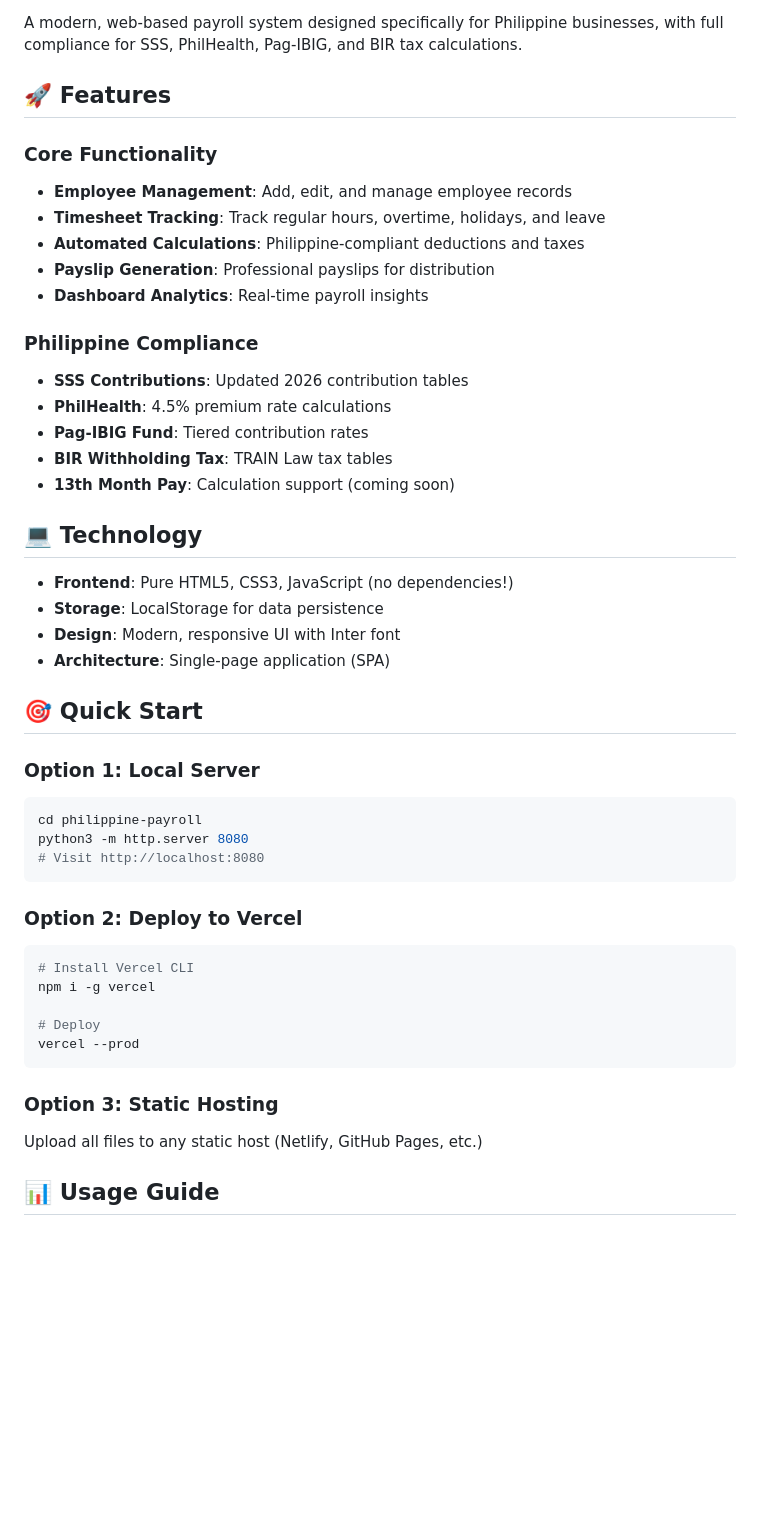
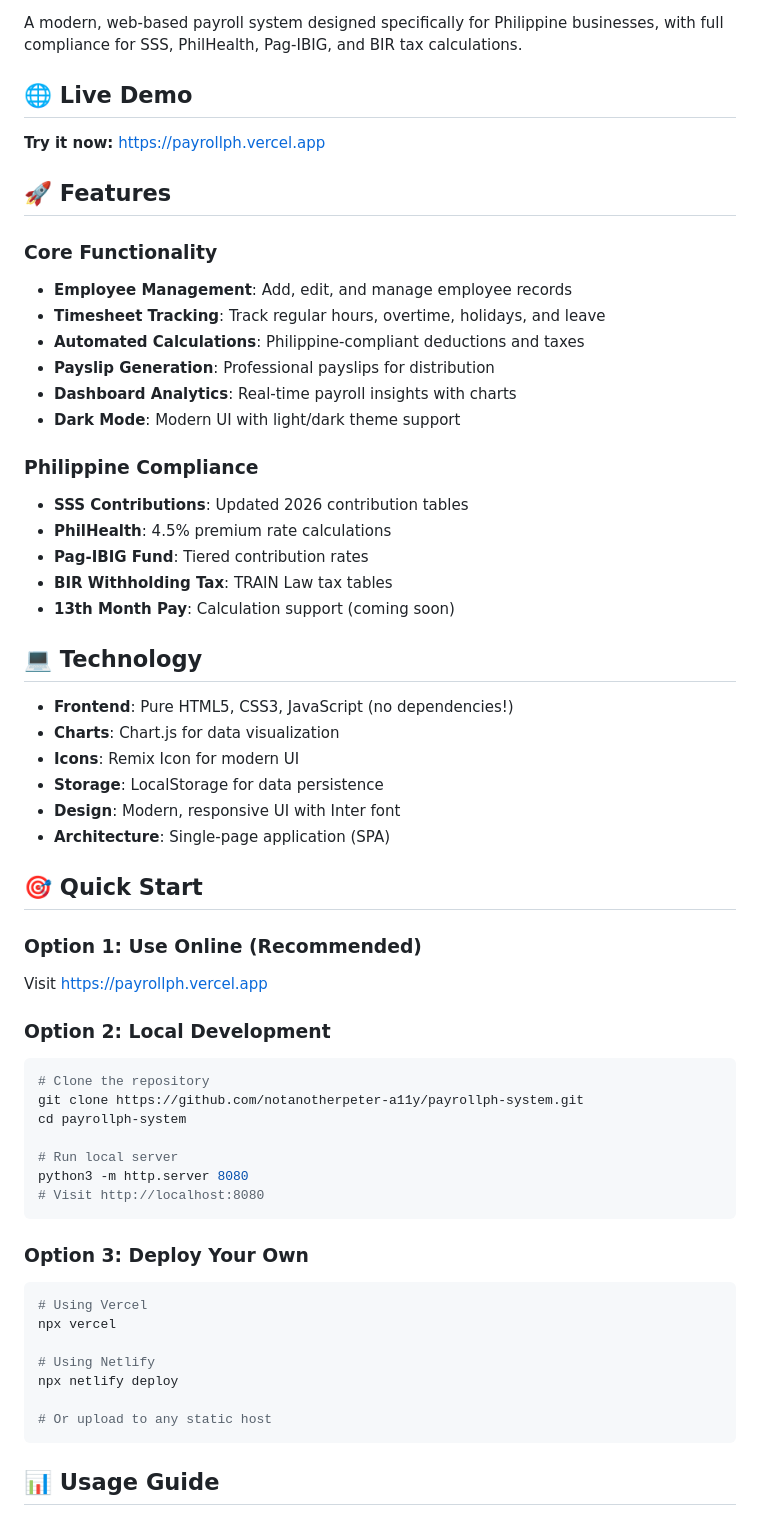
Before and after one commit to notanotherpeter-a11y/payrollph-system, a Markdown page: README.md, the part around one of its changes. GitHub-like rendering; blank space fills up the shorter version.

````diff
--- a/README.md
+++ b/README.md
@@ -3,4 +9,8 @@
 A modern, web-based payroll system designed specifically for Philippine businesses, with full compliance for SSS, PhilHealth, Pag-IBIG, and BIR tax calculations.
+
+## 🌐 Live Demo
+
+**Try it now:** [https://payrollph.vercel.app](https://payrollph.vercel.app)
 
 ## 🚀 Features
 
@@ -9,7 +19,8 @@ A modern, web-based payroll system designed specifically for Philippine business
 - **Timesheet Tracking**: Track regular hours, overtime, holidays, and leave
 - **Automated Calculations**: Philippine-compliant deductions and taxes
 - **Payslip Generation**: Professional payslips for distribution
-- **Dashboard Analytics**: Real-time payroll insights
+- **Dashboard Analytics**: Real-time payroll insights with charts
+- **Dark Mode**: Modern UI with light/dark theme support
 
 ### Philippine Compliance
 - **SSS Contributions**: Updated 2026 contribution tables
@@ -21,30 +32,38 @@ A modern, web-based payroll system designed specifically for Philippine business
 ## 💻 Technology
 
 - **Frontend**: Pure HTML5, CSS3, JavaScript (no dependencies!)
+- **Charts**: Chart.js for data visualization
+- **Icons**: Remix Icon for modern UI
 - **Storage**: LocalStorage for data persistence
 - **Design**: Modern, responsive UI with Inter font
 - **Architecture**: Single-page application (SPA)
 
 ## 🎯 Quick Start
 
-### Option 1: Local Server
+### Option 1: Use Online (Recommended)
+Visit [https://payrollph.vercel.app](https://payrollph.vercel.app)
+
+### Option 2: Local Development
 ```bash
-cd philippine-payroll
+# Clone the repository
+git clone https://github.com/notanotherpeter-a11y/payrollph-system.git
+cd payrollph-system
+
+# Run local server
 python3 -m http.server 8080
 # Visit http://localhost:8080
 ```
 
-### Option 2: Deploy to Vercel
+### Option 3: Deploy Your Own
 ```bash
-# Install Vercel CLI
-npm i -g vercel
+# Using Vercel
+npx vercel
 
-# Deploy
-vercel --prod
+# Using Netlify
+npx netlify deploy
+
+# Or upload to any static host
 ```
-
-### Option 3: Static Hosting
-Upload all files to any static host (Netlify, GitHub Pages, etc.)
 
 ## 📊 Usage Guide
 
````
Also changed, not shown: other parts of README.md (+39 -5 lines).
